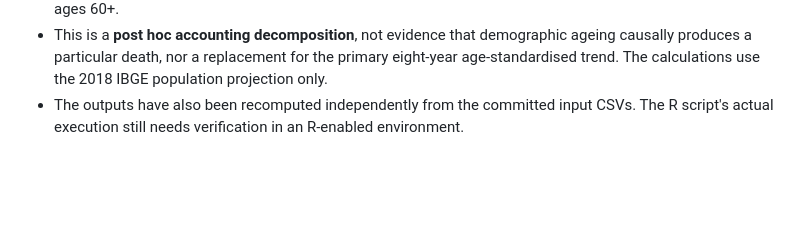
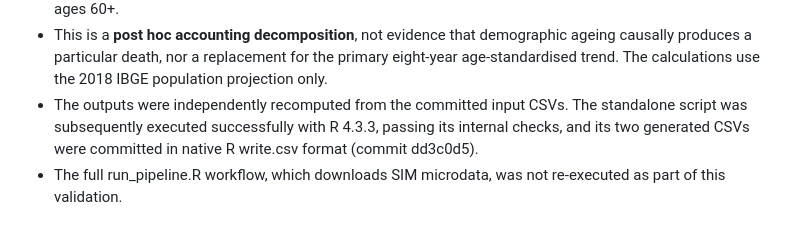
Before and after one commit to EduIntellect/asthma-mortality-brazil-reanalysis, a Markdown page: README.md, the part around the change. Rendered like a GitHub page; blank space fills up the shorter version.

Commit message:
Document successful R 4.3.3 Kitagawa validation; scope full-pipeline caveat

```diff
--- a/README.md
+++ b/README.md
@@ -93,6 +93,9 @@ the decomposition identity is satisfied for every endpoint pair.
   demographic ageing causally produces a particular death, nor a
   replacement for the primary eight-year age-standardised trend.
   The calculations use the 2018 IBGE population projection only.
-- The outputs have also been recomputed independently from the committed
-  input CSVs. The R script's actual execution still needs verification
-  in an R-enabled environment.
+- The outputs were independently recomputed from the committed input
+  CSVs. The standalone script was subsequently executed successfully with
+  R 4.3.3, passing its internal checks, and its two generated CSVs were
+  committed in native R write.csv format (commit dd3c0d5).
+- The full run_pipeline.R workflow, which downloads SIM microdata, was not
+  re-executed as part of this validation.
```
